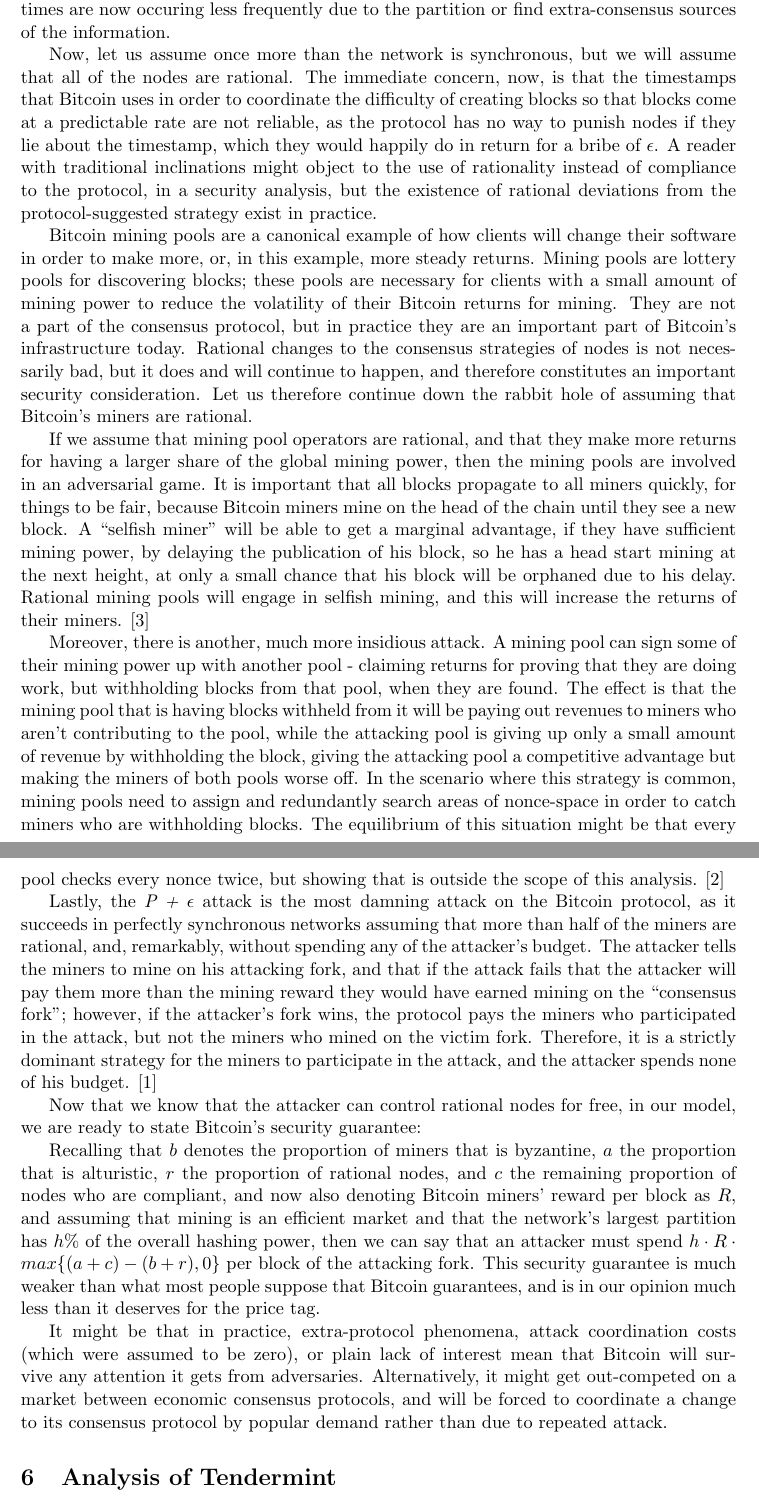
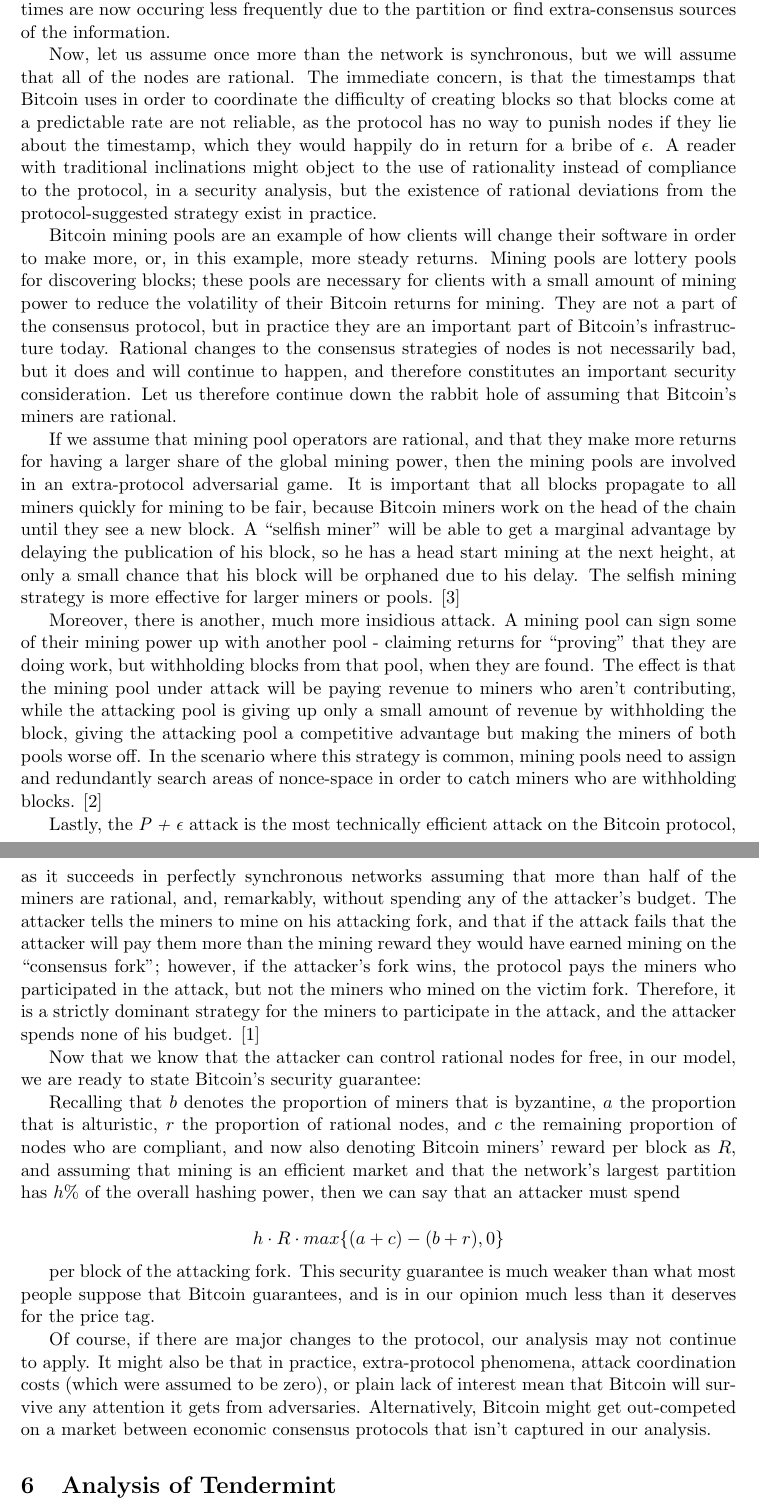
Before and after one commit to vladzamfir/reformalizing-consensus, a LaTeX document (reformalizing consensus.tex): two parts of pages 11 and 12 of 15, joined at a grey line, cut so that both start at the same text. Compiled offline with pdfLaTeX.

Commit message:
cleaning up the analysis of Bitcoin
btw the last commit is actually fixing up the "Economic consensus algorithm" section

```diff
--- a/reformalizing consensus.tex
+++ b/reformalizing consensus.tex
@@ -251,23 +251,27 @@
 
 This high price of security of consensus is one of the primary arguments against using Bitcoin's consensus protocol. The common counterargument is that this is a distribution mechanism that builds a useful network effect, and the protocol does define that issuance halves every four years. Many feel, however, that Bitcoin will become insecure if or when the level of issuance falls according to schedule.
 
-Now, let us see what happens to Bitcoin in asynchronous conditions. In the event of a network partition, with half of the mining power on one side and the other half on the other, it will be half as hard for an attacker to produce more proof-of-work in a single chain than the network. Therefore, Bitcoin's security relies on a sufficienly frequently connected network, something that can't be guaranteed in asynchronous network models. Therefore, even though Bitcoin is technically available during a partition, its security guarantees are not as available. Worst of all, it is unable to give clients a prompt indication that their guarantees have weakened; they must wait to observe that blocks which occured at random times are now occuring less frequently due to the partition or find extra-consensus sources of the information.
+Now, let us see what happens to Bitcoin in asynchronous conditions. In the event of a network partition, with half of the mining power on one side and the other half on the other, it will be half as hard for an attacker to produce more proof-of-work in a single chain than the network. Therefore, Bitcoin's security relies on a sufficienly frequently connected network of miners, something that can't be guaranteed in asynchronous networks. Therefore, even though Bitcoin is technically available during a partition, its security guarantees are not as available. Worst of all, it is unable to give clients a prompt indication that their guarantees have weakened; they must wait to observe that blocks which occured at random times are now occuring less frequently due to the partition or find extra-consensus sources of the information.
 
-Now, let us assume once more than the network is synchronous, but we will assume that all of the nodes are rational. The immediate concern, now, is that the timestamps that Bitcoin uses in order to coordinate the difficulty of creating blocks so that blocks come at a predictable rate are not reliable, as the protocol has no way to punish nodes if they lie about the timestamp, which they would happily do in return for a bribe of $\epsilon$. A reader with traditional inclinations might object to the use of rationality instead of compliance to the protocol, in a security analysis, but the existence of rational deviations from the protocol-suggested strategy exist in practice.
+Now, let us assume once more than the network is synchronous, but we will assume that all of the nodes are rational. The immediate concern, is that the timestamps that Bitcoin uses in order to coordinate the difficulty of creating blocks so that blocks come at a predictable rate are not reliable, as the protocol has no way to punish nodes if they lie about the timestamp, which they would happily do in return for a bribe of $\epsilon$. A reader with traditional inclinations might object to the use of rationality instead of compliance to the protocol, in a security analysis, but the existence of rational deviations from the protocol-suggested strategy exist in practice.
 
-Bitcoin mining pools are a canonical example of how clients will change their software in order to make more, or, in this example, more steady returns. Mining pools are lottery pools for discovering blocks; these pools are necessary for clients with a small amount of mining power to reduce the volatility of their Bitcoin returns for mining. They are not a part of the consensus protocol, but in practice they are an important part of Bitcoin's infrastructure today. Rational changes to the consensus strategies of nodes is not necessarily bad, but it does and will continue to happen, and therefore constitutes an important security consideration. Let us therefore continue down the rabbit hole of assuming that Bitcoin's miners are rational.
+Bitcoin mining pools are an example of how clients will change their software in order to make more, or, in this example, more steady returns. Mining pools are lottery pools for discovering blocks; these pools are necessary for clients with a small amount of mining power to reduce the volatility of their Bitcoin returns for mining. They are not a part of the consensus protocol, but in practice they are an important part of Bitcoin's infrastructure today. Rational changes to the consensus strategies of nodes is not necessarily bad, but it does and will continue to happen, and therefore constitutes an important security consideration. Let us therefore continue down the rabbit hole of assuming that Bitcoin's miners are rational.
 
-If we assume that mining pool operators are rational, and that they make more returns for having a larger share of the global mining power, then the mining pools are involved in an adversarial game. It is important that all blocks propagate to all miners quickly, for things to be fair, because Bitcoin miners mine on the head of the chain until they see a new block. A ``selfish miner'' will be able to get a marginal advantage, if they have sufficient mining power, by delaying the publication of his block, so he has a head start mining at the next height, at only a small chance that his block will be orphaned due to his delay. Rational mining pools will engage in selfish mining, and this will increase the returns of their miners. \cite{SelfishMining}
+If we assume that mining pool operators are rational, and that they make more returns for having a larger share of the global mining power, then the mining pools are involved in an extra-protocol adversarial game. It is important that all blocks propagate to all miners quickly for mining to be fair, because Bitcoin miners work on the head of the chain until they see a new block. A ``selfish miner'' will be able to get a marginal advantage by delaying the publication of his block, so he has a head start mining at the next height, at only a small chance that his block will be orphaned due to his delay. The selfish mining strategy is more effective for larger miners or pools. \cite{SelfishMining}
 
-Moreover, there is another, much more insidious attack. A mining pool can sign some of their mining power up with another pool - claiming returns for proving that they are doing work, but withholding blocks from that pool, when they are found. The effect is that the mining pool that is having blocks withheld from it will be paying out revenues to miners who aren't contributing to the pool, while the attacking pool is giving up only a small amount of revenue by withholding the block, giving the attacking pool a competitive advantage but making the miners of both pools worse off. In the scenario where this strategy is common, mining pools need to assign and redundantly search areas of nonce-space in order to catch miners who are withholding blocks. The equilibrium of this situation might be that every pool checks every nonce twice, but showing that is outside the scope of this analysis. \cite{BlockWithholding}
+Moreover, there is another, much more insidious attack. A mining pool can sign some of their mining power up with another pool - claiming returns for ``proving'' that they are doing work, but withholding blocks from that pool, when they are found. The effect is that the mining pool under attack will be paying revenue to miners who aren't contributing, while the attacking pool is giving up only a small amount of revenue by withholding the block, giving the attacking pool a competitive advantage but making the miners of both pools worse off. In the scenario where this strategy is common, mining pools need to assign and redundantly search areas of nonce-space in order to catch miners who are withholding blocks. \cite{BlockWithholding}
 
-Lastly, the \emph{P + $\epsilon$} attack is the most damning attack on the Bitcoin protocol, as it succeeds in perfectly synchronous networks assuming that more than half of the miners are rational, and, remarkably, without spending any of the attacker's budget. The attacker tells the miners to mine on his attacking fork, and that if the attack fails that the attacker will pay them more than the mining reward they would have earned mining on the ``consensus fork''; however, if the attacker's fork wins, the protocol pays the miners who participated in the attack, but not the miners who mined on the victim fork. Therefore, it is a strictly dominant strategy for the miners to participate in the attack, and the attacker spends none of his budget. \cite{P_Plus_Epsilon}
+Lastly, the \emph{P + $\epsilon$} attack is the most technically efficient attack on the Bitcoin protocol, as it succeeds in perfectly synchronous networks assuming that more than half of the miners are rational, and, remarkably, without spending any of the attacker's budget. The attacker tells the miners to mine on his attacking fork, and that if the attack fails that the attacker will pay them more than the mining reward they would have earned mining on the ``consensus fork''; however, if the attacker's fork wins, the protocol pays the miners who participated in the attack, but not the miners who mined on the victim fork. Therefore, it is a strictly dominant strategy for the miners to participate in the attack, and the attacker spends none of his budget. \cite{P_Plus_Epsilon}
 
 Now that we know that the attacker can control rational nodes for free, in our model, we are ready to state Bitcoin's security guarantee:
 
-Recalling that $b$ denotes the proportion of miners that is byzantine, $a$ the proportion that is alturistic, $r$ the proportion of rational nodes, and $c$ the remaining proportion of nodes who are compliant, and now also denoting Bitcoin miners' reward per block as $R$, and assuming that mining is an efficient market and that the network's largest partition has $h\%$ of the overall hashing power, then we can say that an attacker must spend $h \cdot R \cdot max\{(a + c) - (b + r),0\}$ per block of the attacking fork. This security guarantee is much weaker than what most people suppose that Bitcoin guarantees, and is in our opinion much less than it deserves for the price tag.
+Recalling that $b$ denotes the proportion of miners that is byzantine, $a$ the proportion that is alturistic, $r$ the proportion of rational nodes, and $c$ the remaining proportion of nodes who are compliant, and now also denoting Bitcoin miners' reward per block as $R$, and assuming that mining is an efficient market and that the network's largest partition has $h\%$ of the overall hashing power, then we can say that an attacker must spend
 
-It might be that in practice, extra-protocol phenomena, attack coordination costs (which were assumed to be zero), or plain lack of interest mean that Bitcoin will survive any attention it gets from adversaries. Alternatively, it might get out-competed on a market between economic consensus protocols, and will be forced to coordinate a change to its consensus protocol by popular demand rather than due to repeated attack.
+$$h \cdot R \cdot max\{(a + c) - (b + r),0\}$$
+
+per block of the attacking fork. This security guarantee is much weaker than what most people suppose that Bitcoin guarantees, and is in our opinion much less than it deserves for the price tag.
+
+Of course, if there are major changes to the protocol, our analysis may not continue to apply. It might also be that in practice, extra-protocol phenomena, attack coordination costs (which were assumed to be zero), or plain lack of interest mean that Bitcoin will survive any attention it gets from adversaries. Alternatively, Bitcoin might get out-competed on a market between economic consensus protocols that isn't captured in our analysis.
 
 \section{Analysis of Tendermint}
 
```
Also changed, not shown: reformalizing consensus.tex (4 more changed lines).
